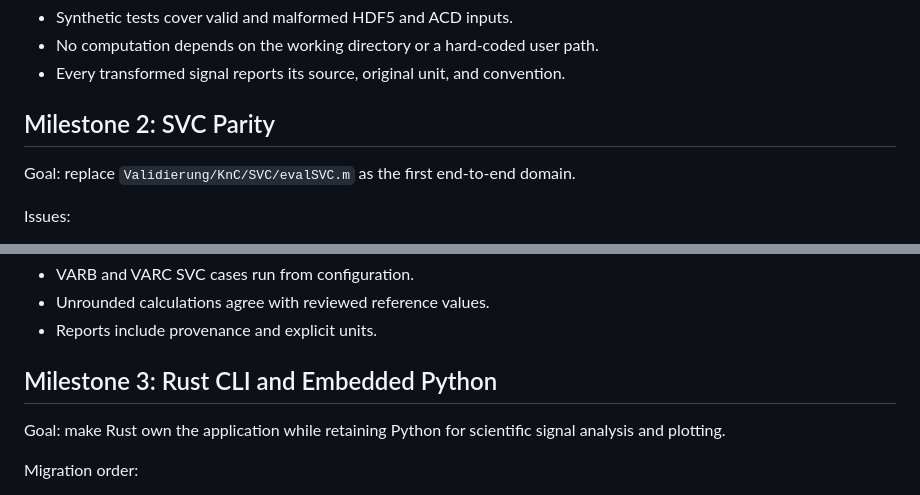
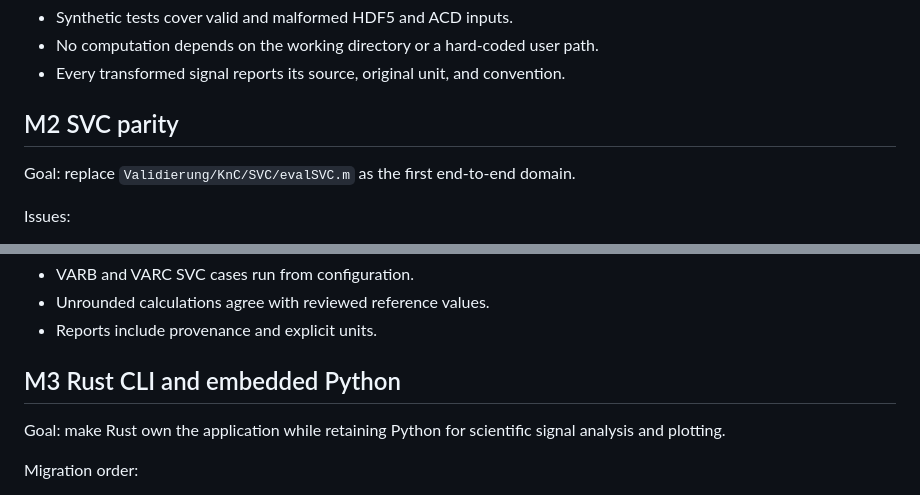
Before and after one commit to JensOlschewski/chassis-lab, a Markdown page: docs/roadmap.md, 2 parts joined by grey strips. Rendered like a GitHub page.

```diff
--- a/docs/roadmap.md
+++ b/docs/roadmap.md
@@ -24,7 +24,7 @@ Exit criteria:
 - No computation depends on the working directory or a hard-coded user path.
 - Every transformed signal reports its source, original unit, and convention.
 
-## Milestone 2: SVC Parity
+## M2 SVC parity
 
 Goal: replace `Validierung/KnC/SVC/evalSVC.m` as the first end-to-end domain.
 
@@ -43,7 +43,7 @@ Exit criteria:
 - Unrounded calculations agree with reviewed reference values.
 - Reports include provenance and explicit units.
 
-## Milestone 3: Rust CLI and Embedded Python
+## M3 Rust CLI and embedded Python
 
 Goal: make Rust own the application while retaining Python for scientific signal
 analysis and plotting.
```
Also changed, not shown: other parts of docs/roadmap.md (+26 -13 lines).
